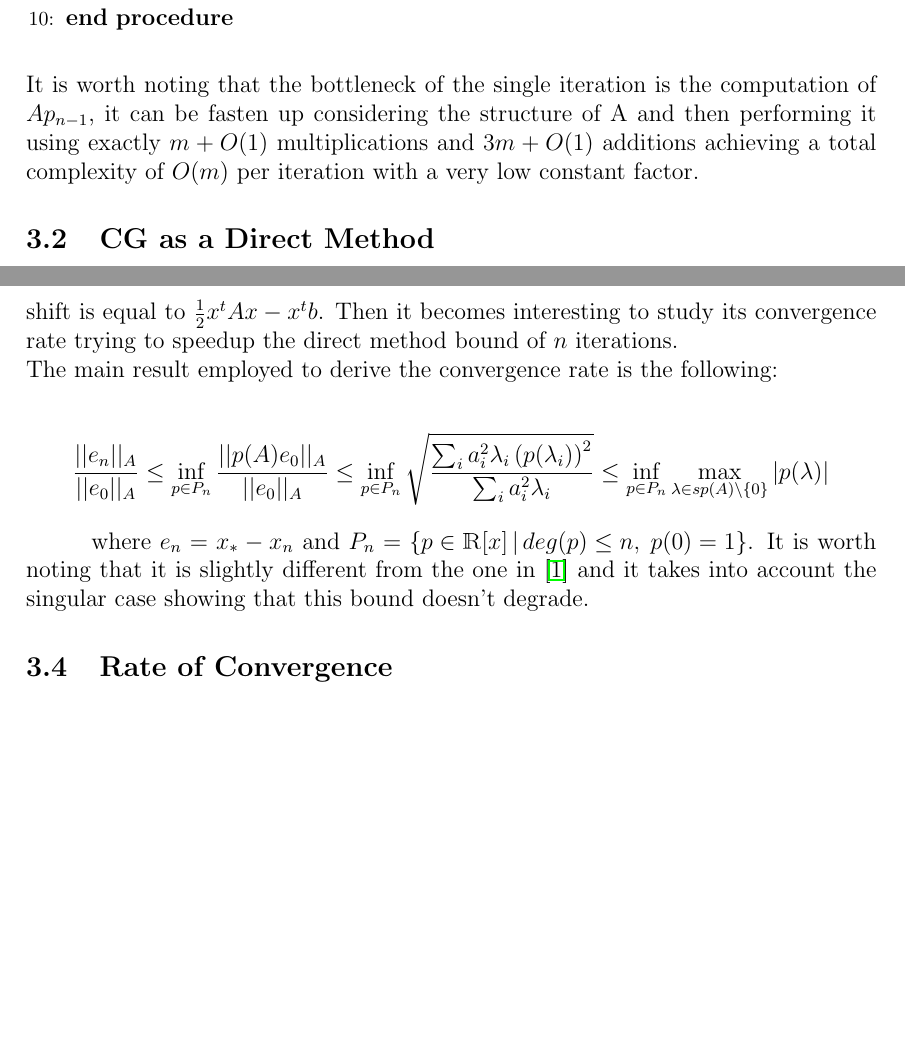
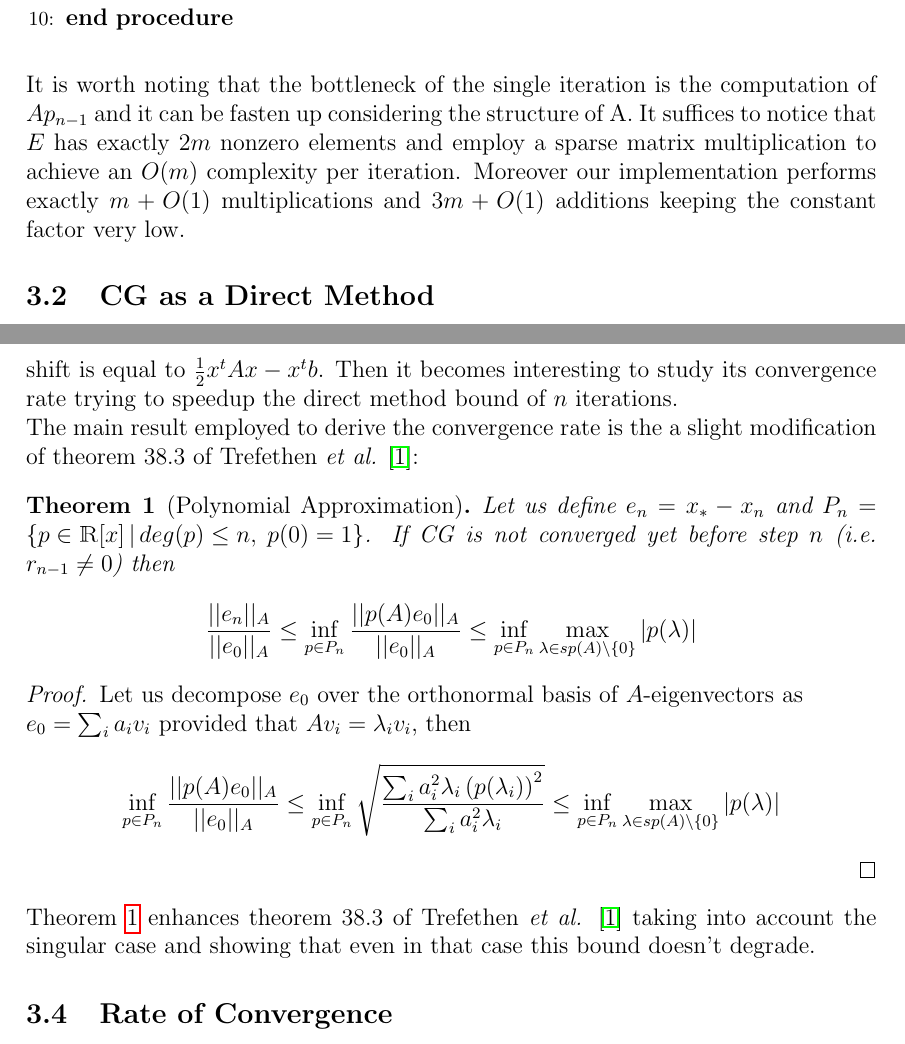
Before and after one commit to lorenzo2beretta/Quadratic_Min-Cost_Flow, a LaTeX document (report/report.tex): two parts of pages 3 and 4 of 6, joined at a grey line, cut so that both start at the same text, the shorter picture padded with empty space. Compiled offline with pdfLaTeX.

Commit message:
report first updates

```diff
--- a/report/report.tex
+++ b/report/report.tex
@@ -8,12 +8,16 @@
 \usepackage{amsmath}
 \usepackage{algpseudocode}
 \usepackage{hyperref}
+\usepackage{amsthm}
 
 \DeclareMathOperator*{\argmin}{arg\,min}
 \geometry{a4paper, left=30mm, right=30mm}
+
 \setlength\parindent{0pt}
 \newcommand{\R}{\mathbbm{R}}
 \newcommand{\1}{\mathbbm{1}}
+\newtheorem{theorem}{Theorem}
+
 
 \title{Conjugate Gradient for \\ Quadratic Minimum-Cost Flow}
 \author{Lorenzo Beretta, \texttt{loribere@gmail.com}
@@ -105,7 +109,7 @@ In the following algorithm $x_n$ is the approximate solution at step $n$ and the
 }
 \hspace{1cm}
 
-It is worth noting that the bottleneck of the single iteration is the computation of $Ap_{n-1}$, it can be fasten up considering the structure of A and then performing it using exactly $m + O(1)$ multiplications and $3m + O(1)$ additions achieving a total complexity of $O(m)$ per iteration with a very low constant factor.
+It is worth noting that the bottleneck of the single iteration is the computation of $Ap_{n-1}$ and it can be fasten up considering the structure of A. It suffices to notice that $E$ has exactly $2m$ nonzero elements and employ a sparse matrix multiplication to achieve an $O(m)$ complexity per iteration. Moreover our implementation performs exactly $m + O(1)$ multiplications and $3m + O(1)$ additions keeping the constant factor very low.
 
 \subsection{CG as a Direct Method}
 The main property of this algorithm is that for every $n$ such that the algorithm has not converged yet it holds that:
@@ -126,12 +130,20 @@ for every $x_*$ such that $Ax_* = b$. Therefore in exact arithmetic it must conv
 \subsection{CG as an Interative Method}
 Conjugate gradient has a twofold nature and can be interpreted as an optimization algorithm whose objective function is $ || x_* - x ||_A $ that up to a positive scaling and a shift is equal to $ \frac{1}{2}x^t A x - x^t b$. Then it becomes interesting to study its convergence rate trying to speedup the direct method bound of $n$ iterations.
 
-The main result employed to derive the convergence rate is the following:
+The main result employed to derive the convergence rate is the a slight modification of theorem 38.3 of Trefethen {\em et al.} \cite{trefethen97}:
 
-$$ \frac{||e_n||_A}{||e_0||_A} \leq \inf_{p \in P_n}\frac{||p(A) e_0||_A}{||e_0||_A} \leq \inf_{p \in P_n}\sqrt{\frac{\sum_i a_i^2 \lambda_i \left(p(\lambda_i)\right)^2}{\sum_i a_i^2 \lambda_i}} \leq \inf_{p \in P_n} \max_{\lambda \in sp(A)\setminus\{0\}}|p(\lambda)|_
+\begin{theorem}[Polynomial Approximation]\label{polap}
+  Let us define $e_n = x_* - x_n$ and $P_n = \left\{p \in \R[x]\, |\, deg(p) \leq n, \; p(0) = 1 \right\}$. If CG is not converged yet before step $n$ (i.e. $r_{n-1} \neq 0$) then
+$$ \frac{||e_n||_A}{||e_0||_A} \leq \inf_{p \in P_n}\frac{||p(A) e_0||_A}{||e_0||_A} \leq \inf_{p \in P_n} \max_{\lambda \in sp(A)\setminus\{0\}}|p(\lambda)|
 $$
-\hspace{1cm}
-where $e_n = x_* - x_n$ and $P_n = \left\{p \in \R[x]\, |\, deg(p) \leq n, \; p(0) = 1 \right\}$. It is worth noting that it is slightly different from the one in \cite{trefethen97} and it takes into account the singular case showing that this bound doesn't degrade.
+\end{theorem}
+\begin{proof}
+  Let us decompose $e_0$ over the orthonormal basis of $A$-eigenvectors as\\ $e_0 = \sum_i a_i v_i$ provided that $A v_i = \lambda_i v_i$, then
+$$\inf_{p \in P_n}\frac{||p(A) e_0||_A}{||e_0||_A} \leq \inf_{p \in P_n}\sqrt{\frac{\sum_i a_i^2 \lambda_i \left(p(\lambda_i)\right)^2}{\sum_i a_i^2 \lambda_i}}\leq \inf_{p \in P_n} \max_{\lambda \in sp(A)\setminus\{0\}}|p(\lambda)|$$
+
+\end{proof}
+
+ Theorem \ref{polap} enhances theorem 38.3 of Trefethen {\em et al.} \cite{trefethen97} taking into account the singular case and showing that even in that case this bound doesn't degrade.
 
 \subsection{Rate of Convergence}
 The results above provide a better although trivial estimate for the ``exact method'' in fact if $A$ has $h$ nonzero different eigenvalues then after $h$ iterations RHS in the previous inequality is null since the polynomial perfectly interpolates eigenvalues.
```
Also changed, not shown: report/report.tex (2 more changed lines).
